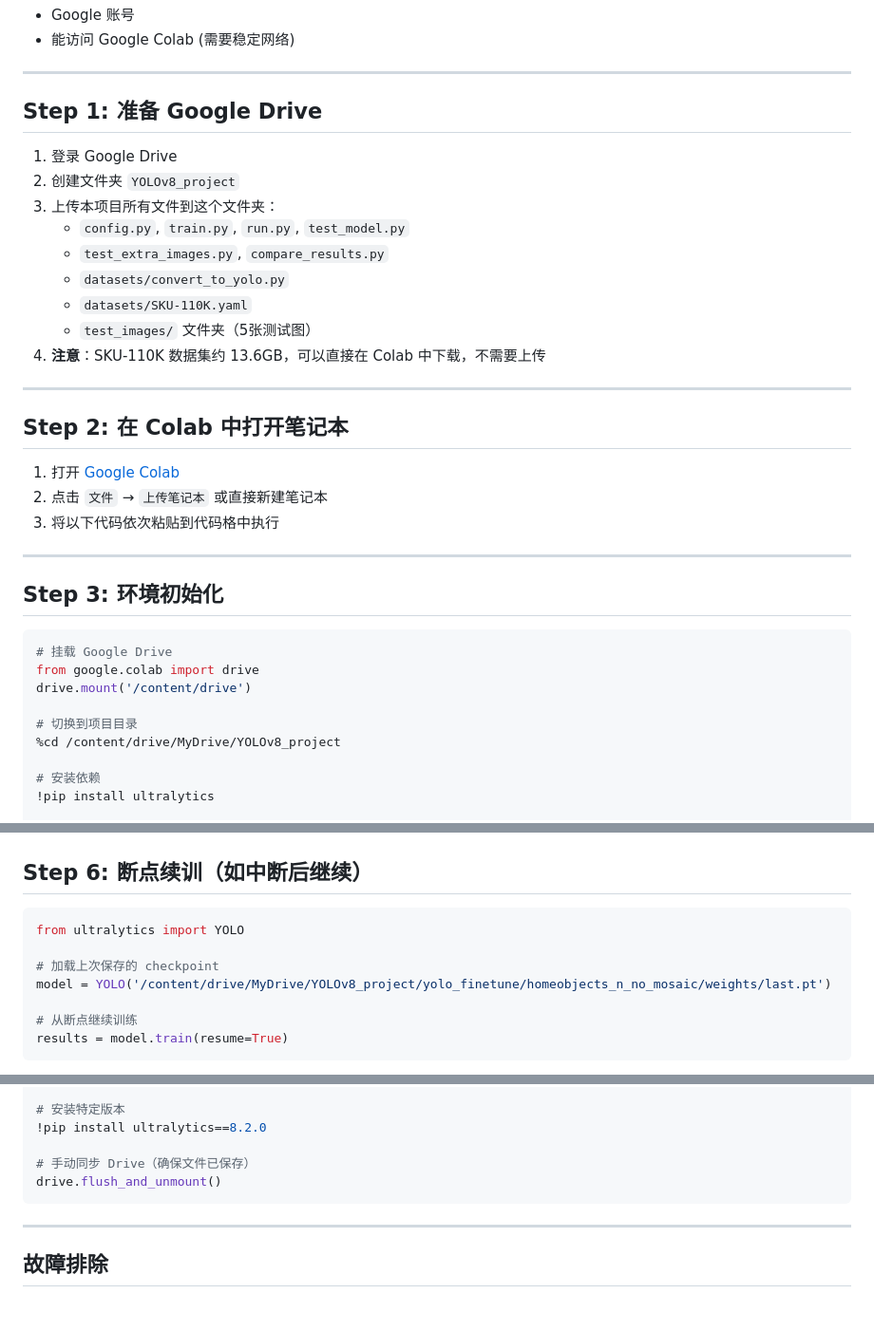
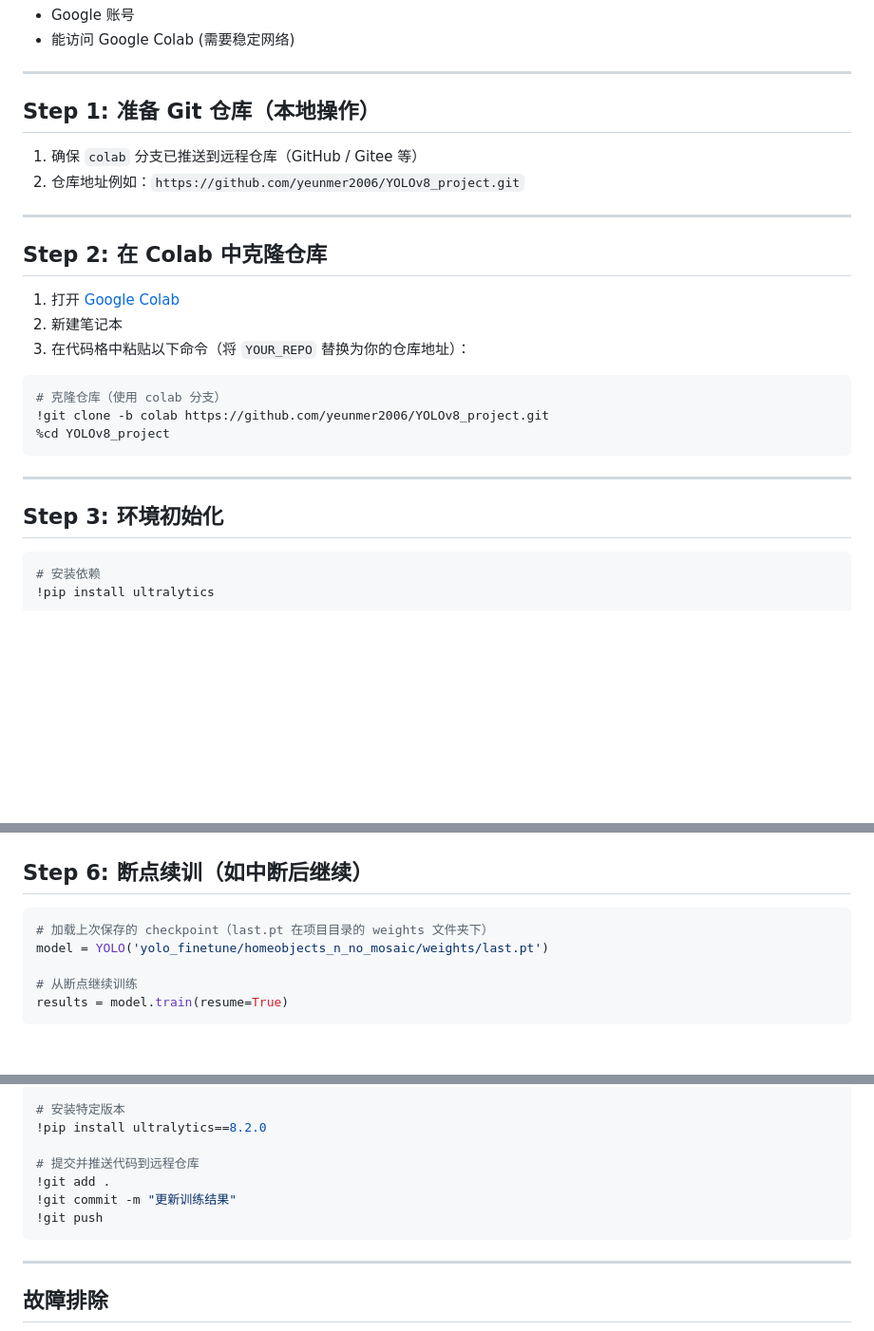
Before and after one commit to yeunmer2006/26Image_YOLOv8, a Markdown page: COLAB_GUIDE.md, 3 parts joined by grey strips. Shown at 95% size. Rendered like a GitHub page; blank space fills up the shorter version.

Commit message:
update GUIDE.md

````diff
--- a/COLAB_GUIDE.md
+++ b/COLAB_GUIDE.md
@@ -7,38 +7,30 @@
 
 ---
 
-## Step 1: 准备 Google Drive
+## Step 1: 准备 Git 仓库（本地操作）
 
-1. 登录 Google Drive
-2. 创建文件夹 `YOLOv8_project`
-3. 上传本项目所有文件到这个文件夹：
-   - `config.py`, `train.py`, `run.py`, `test_model.py`
-   - `test_extra_images.py`, `compare_results.py`
-   - `datasets/convert_to_yolo.py`
-   - `datasets/SKU-110K.yaml`
-   - `test_images/` 文件夹（5张测试图）
-4. **注意**：SKU-110K 数据集约 13.6GB，可以直接在 Colab 中下载，不需要上传
+1. 确保 `colab` 分支已推送到远程仓库（GitHub / Gitee 等）
+2. 仓库地址例如：`https://github.com/yeunmer2006/YOLOv8_project.git`
 
 ---
 
-## Step 2: 在 Colab 中打开笔记本
+## Step 2: 在 Colab 中克隆仓库
 
 1. 打开 [Google Colab](https://colab.research.google.com/)
-2. 点击 `文件` → `上传笔记本` 或直接新建笔记本
-3. 将以下代码依次粘贴到代码格中执行
+2. 新建笔记本
+3. 在代码格中粘贴以下命令（将 `YOUR_REPO` 替换为你的仓库地址）：
+
+```python
+# 克隆仓库（使用 colab 分支）
+!git clone -b colab https://github.com/yeunmer2006/YOLOv8_project.git
+%cd YOLOv8_project
+```
 
 ---
 
 ## Step 3: 环境初始化
 
 ```python
-# 挂载 Google Drive
-from google.colab import drive
-drive.mount('/content/drive')
-
-# 切换到项目目录
-%cd /content/drive/MyDrive/YOLOv8_project
-
 # 安装依赖
 !pip install ultralytics
 
@@ -79,10 +71,8 @@ print(f'显存: {torch.cuda.get_device_properties(0).total_memory / 1024**3:.1f}
 ## Step 6: 断点续训（如中断后继续）
 
 ```python
-from ultralytics import YOLO
-
-# 加载上次保存的 checkpoint
-model = YOLO('/content/drive/MyDrive/YOLOv8_project/yolo_finetune/homeobjects_n_no_mosaic/weights/last.pt')
+# 加载上次保存的 checkpoint（last.pt 在项目目录的 weights 文件夹下）
+model = YOLO('yolo_finetune/homeobjects_n_no_mosaic/weights/last.pt')
 
 # 从断点继续训练
 results = model.train(resume=True)
@@ -140,8 +131,10 @@ setInterval(ClickConnect, 5 * 60000); // 每5分钟点击一次
 # 安装特定版本
 !pip install ultralytics==8.2.0
 
-# 手动同步 Drive（确保文件已保存）
-drive.flush_and_unmount()
+# 提交并推送代码到远程仓库
+!git add .
+!git commit -m "更新训练结果"
+!git push
 ```
 
 ---
````
Also changed, not shown: other parts of COLAB_GUIDE.md (+3 -2 lines).
